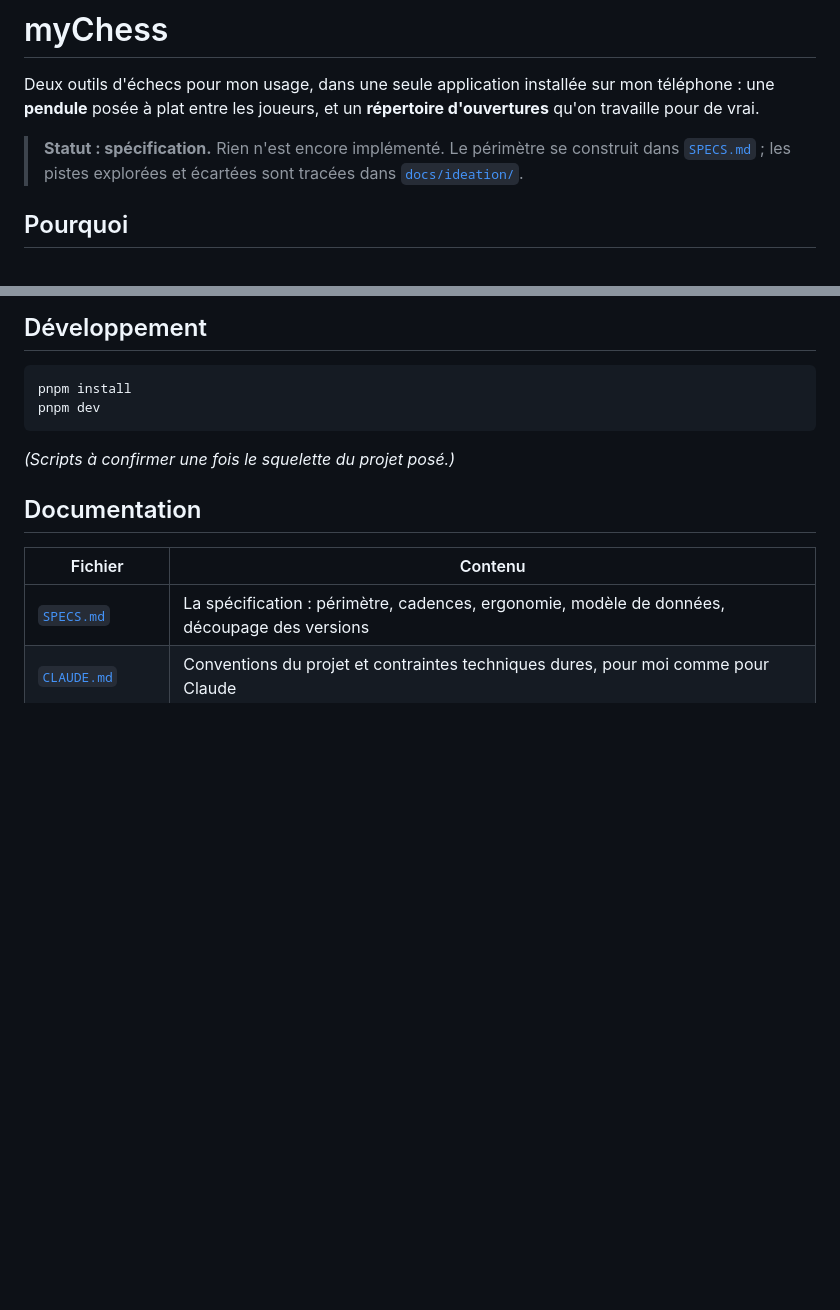
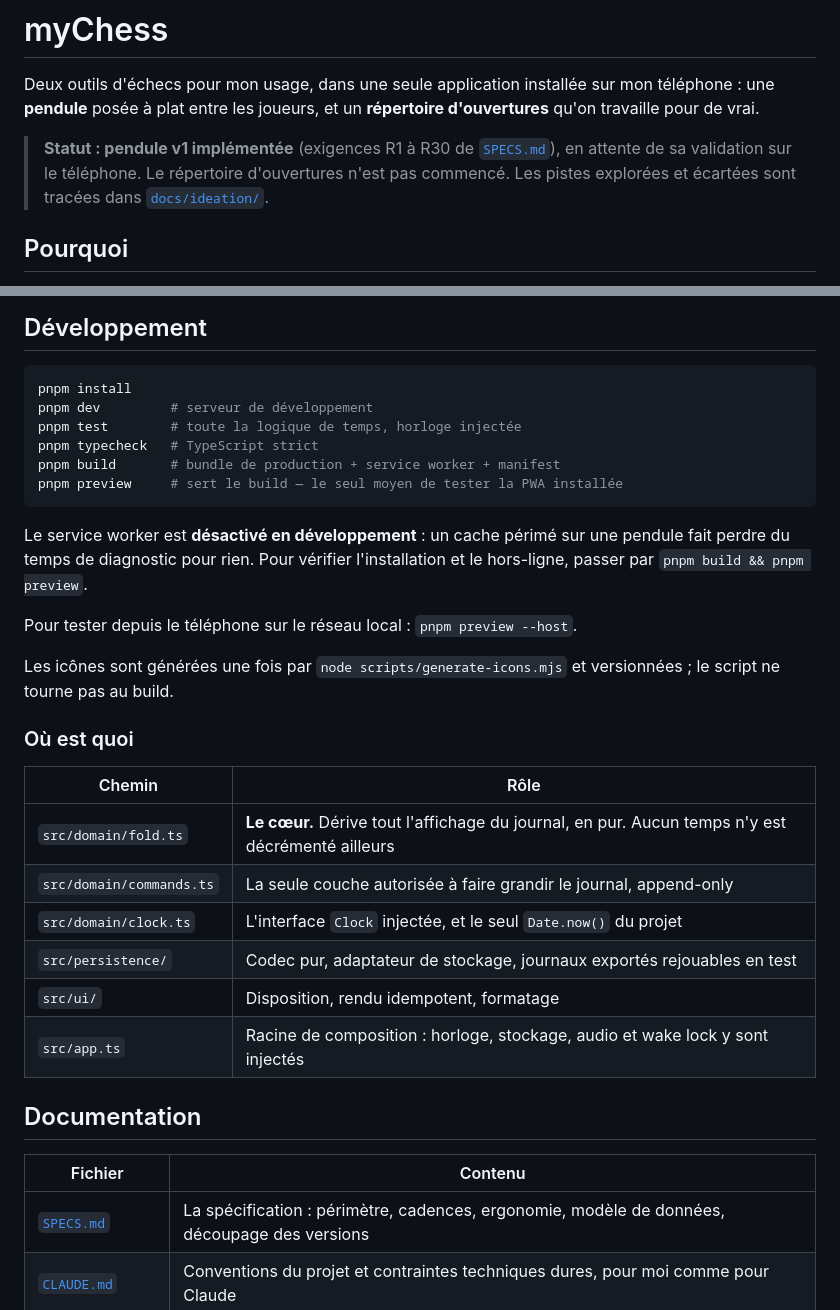
Before and after one commit to Etienne-Bernoux/my-chess, a Markdown page: README.md, 2 parts joined by grey strips. Drawn GitHub-style; blank space fills up the shorter version.

Commit message:
docs: update README for the shipped clock

````diff
--- a/README.md
+++ b/README.md
@@ -2,7 +2,7 @@
 
 Deux outils d'échecs pour mon usage, dans une seule application installée sur mon téléphone : une **pendule** posée à plat entre les joueurs, et un **répertoire d'ouvertures** qu'on travaille pour de vrai.
 
-> **Statut : spécification.** Rien n'est encore implémenté. Le périmètre se construit dans [`SPECS.md`](./SPECS.md) ; les pistes explorées et écartées sont tracées dans [`docs/ideation/`](./docs/ideation/).
+> **Statut : pendule v1 implémentée** (exigences R1 à R30 de [`SPECS.md`](./SPECS.md)), en attente de sa validation sur le téléphone. Le répertoire d'ouvertures n'est pas commencé. Les pistes explorées et écartées sont tracées dans [`docs/ideation/`](./docs/ideation/).
 
 ## Pourquoi
 
@@ -38,10 +38,29 @@ Ouvrir l'URL dans Chrome sur Android, puis menu → « Ajouter à l'écran d'acc
 
 ```sh
 pnpm install
-pnpm dev
+pnpm dev         # serveur de développement
+pnpm test        # toute la logique de temps, horloge injectée
+pnpm typecheck   # TypeScript strict
+pnpm build       # bundle de production + service worker + manifest
+pnpm preview     # sert le build — le seul moyen de tester la PWA installée
 ```
 
-*(Scripts à confirmer une fois le squelette du projet posé.)*
+Le service worker est **désactivé en développement** : un cache périmé sur une pendule fait perdre du temps de diagnostic pour rien. Pour vérifier l'installation et le hors-ligne, passer par `pnpm build && pnpm preview`.
+
+Pour tester depuis le téléphone sur le réseau local : `pnpm preview --host`.
+
+Les icônes sont générées une fois par `node scripts/generate-icons.mjs` et versionnées ; le script ne tourne pas au build.
+
+### Où est quoi
+
+| Chemin | Rôle |
+|---|---|
+| `src/domain/fold.ts` | **Le cœur.** Dérive tout l'affichage du journal, en pur. Aucun temps n'y est décrémenté ailleurs |
+| `src/domain/commands.ts` | La seule couche autorisée à faire grandir le journal, append-only |
+| `src/domain/clock.ts` | L'interface `Clock` injectée, et le seul `Date.now()` du projet |
+| `src/persistence/` | Codec pur, adaptateur de stockage, journaux exportés rejouables en test |
+| `src/ui/` | Disposition, rendu idempotent, formatage |
+| `src/app.ts` | Racine de composition : horloge, stockage, audio et wake lock y sont injectés |
 
 ## Documentation
 
````
